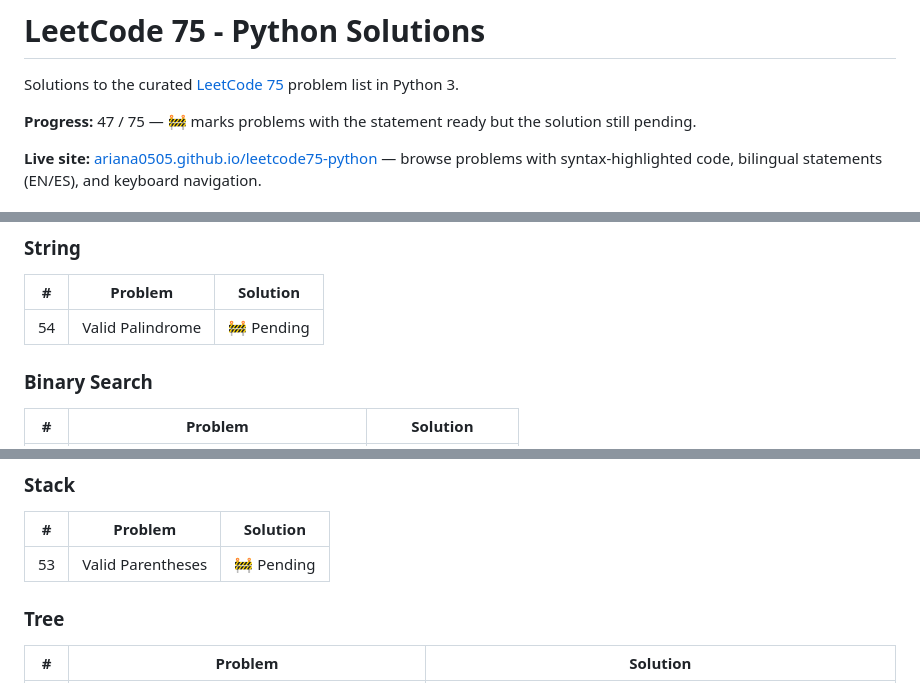
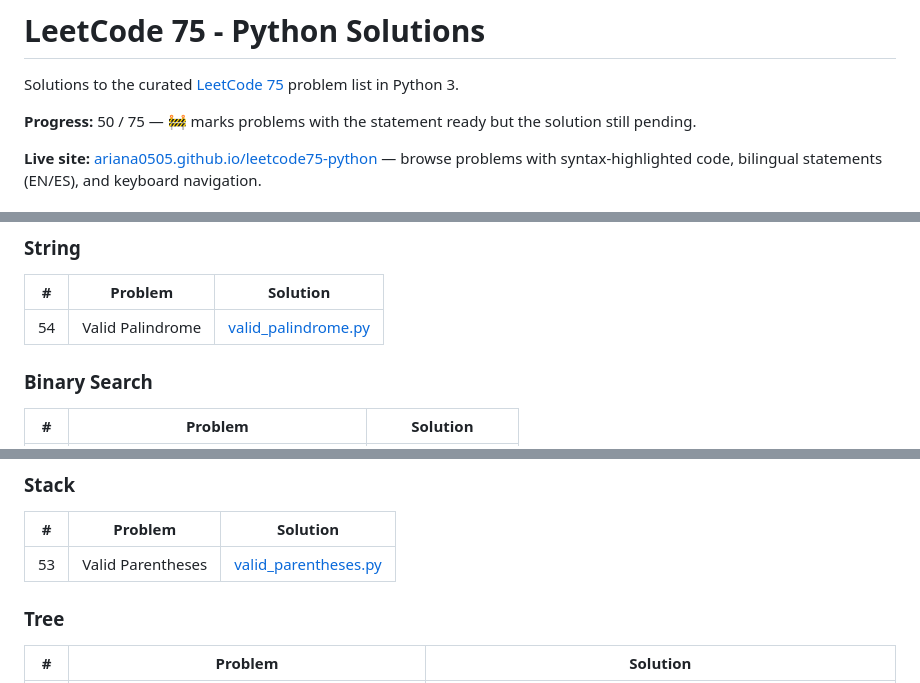
Before and after one commit to ariana0505/leetcode75-python, a Markdown page: README.md, 3 parts joined by grey strips. Drawn GitHub-style.

Commit message:
docs: update README progress to 50/75 and mark solved problems
Mark Valid Palindrome (54), Valid Parentheses (53), and Meeting Rooms II
(38) as solved with links to their solution files.

```diff
--- a/README.md
+++ b/README.md
@@ -2,7 +2,7 @@
 
 Solutions to the curated [LeetCode 75](https://leetcode.com/studyplan/leetcode-75/) problem list in Python 3.
 
-**Progress:** 47 / 75 — 🚧 marks problems with the statement ready but the solution still pending.
+**Progress:** 50 / 75 — 🚧 marks problems with the statement ready but the solution still pending.
 
 **Live site:** [ariana0505.github.io/leetcode75-python](https://ariana0505.github.io/leetcode75-python) — browse problems with syntax-highlighted code, bilingual statements (EN/ES), and keyboard navigation.
 
@@ -41,7 +41,7 @@ Solutions to the curated [LeetCode 75](https://leetcode.com/studyplan/leetcode-7
 
 | #  | Problem | Solution |
 |----|---------|----------|
-| 54 | Valid Palindrome | 🚧 Pending |
+| 54 | Valid Palindrome | [valid_palindrome.py](54-valid-palindrome/) |
 
 ### Binary Search
 
@@ -63,7 +63,7 @@ Solutions to the curated [LeetCode 75](https://leetcode.com/studyplan/leetcode-7
 
 | #  | Problem | Solution |
 |----|---------|----------|
-| 53 | Valid Parentheses | 🚧 Pending |
+| 53 | Valid Parentheses | [valid_parentheses.py](53-valid-parentheses/) |
 
 ### Tree
 
```
Also changed, not shown: other parts of README.md (+1 -1 lines).
